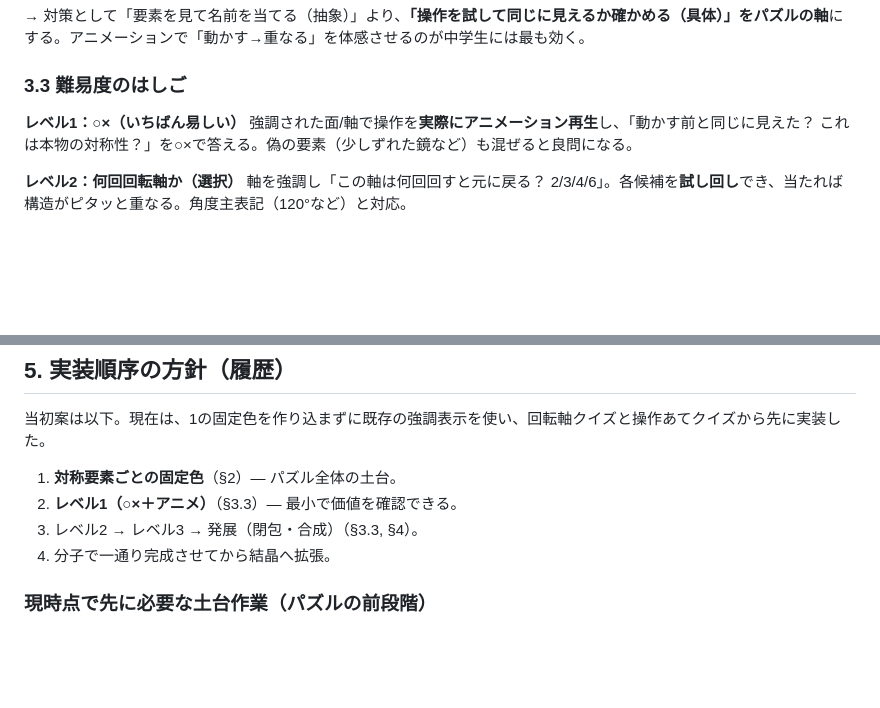
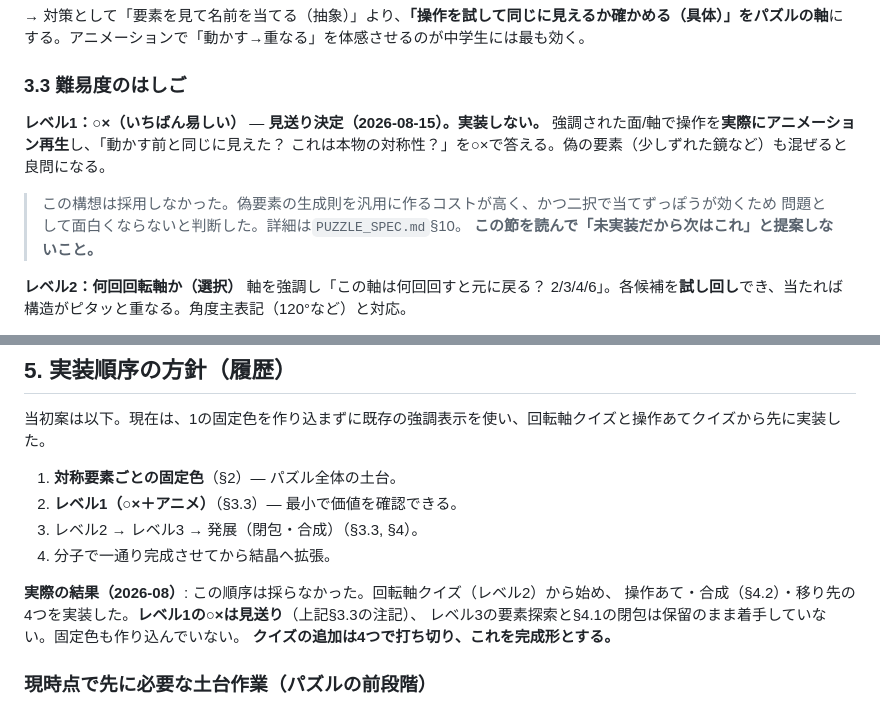
Before and after one commit to ono1105/symmetry_view, a Markdown page: docs/PUZZLE_CONCEPT.md, 2 parts joined by grey strips. GitHub-like rendering; blank space fills up the shorter version.

```diff
--- a/docs/PUZZLE_CONCEPT.md
+++ b/docs/PUZZLE_CONCEPT.md
@@ -87,8 +87,12 @@ i
 
 ### 3.3 難易度のはしご
 
-**レベル1：○×（いちばん易しい）**
+**レベル1：○×（いちばん易しい）** — **見送り決定（2026-08-15）。実装しない。**
 強調された面/軸で操作を**実際にアニメーション再生**し、「動かす前と同じに見えた？ これは本物の対称性？」を○×で答える。偽の要素（少しずれた鏡など）も混ぜると良問になる。
+
+> この構想は採用しなかった。偽要素の生成則を汎用に作るコストが高く、かつ二択で当てずっぽうが効くため
+> 問題として面白くならないと判断した。詳細は`PUZZLE_SPEC.md`§10。
+> **この節を読んで「未実装だから次はこれ」と提案しないこと。**
 
 **レベル2：何回回転軸か（選択）**
 軸を強調し「この軸は何回回すと元に戻る？ 2/3/4/6」。各候補を**試し回し**でき、当たれば構造がピタッと重なる。角度主表記（120°など）と対応。
@@ -128,6 +132,11 @@ i
 3. レベル2 → レベル3 → 発展（閉包・合成）（§3.3, §4）。
 4. 分子で一通り完成させてから結晶へ拡張。
 
+**実際の結果（2026-08）**: この順序は採らなかった。回転軸クイズ（レベル2）から始め、
+操作あて・合成（§4.2）・移り先の4つを実装した。**レベル1の○×は見送り**（上記§3.3の注記）、
+レベル3の要素探索と§4.1の閉包は保留のまま着手していない。固定色も作り込んでいない。
+**クイズの追加は4つで打ち切り、これを完成形とする。**
+
 ### 現時点で先に必要な土台作業（パズルの前段階）
 
 - UI 整備（初学者モード／多機能モードの切り分け構想あり。Element 表示は将来の多機能モード側で活用予定）。
```
Also changed, not shown: docs/PUZZLE_SPEC.md (+21 -4 lines), docs/sessions/SESSION_REPORT_2026-08-15.md (+14 -8 lines).
